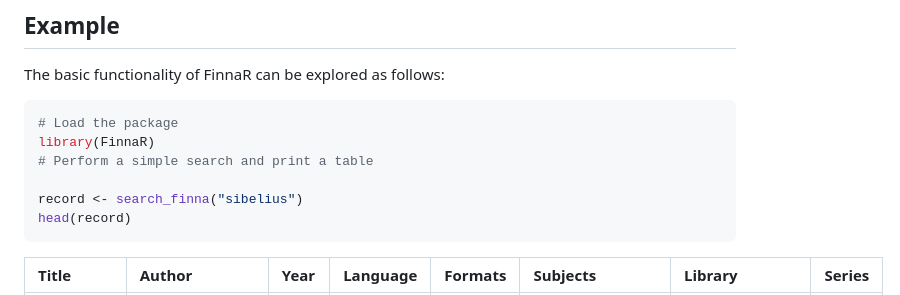
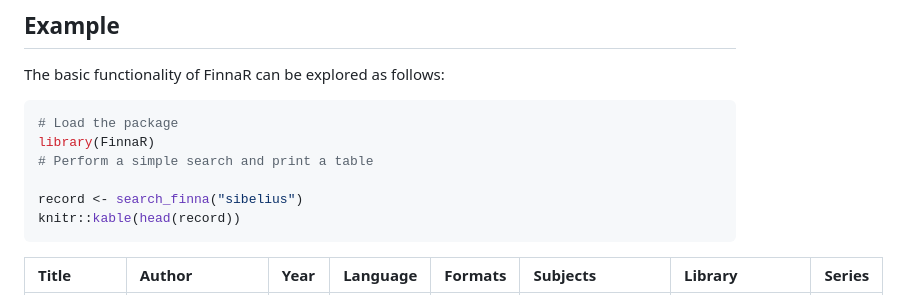
Before and after one commit to ake123/FinnaR, a Markdown page: README.md, the part around the change. Drawn GitHub-style.

Commit message:
new change made to readme

````diff
--- a/README.md
+++ b/README.md
@@ -31,7 +31,7 @@ library(FinnaR)
 # Perform a simple search and print a table
 
 record <- search_finna("sibelius")
-head(record)
+knitr::kable(head(record))
 ```
 | Title                                                                                        | Author           | Year | Language | Formats           | Subjects          | Library             | Series |
 |:---------------------------------------------------------------------------------------------|:-----------------|:-----|:---------|:------------------|:------------------|:--------------------|:-------|
````
